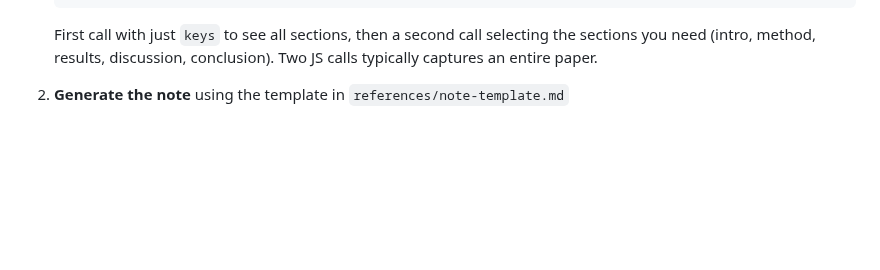
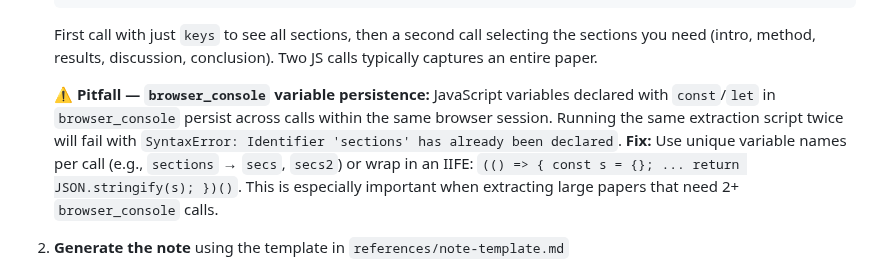
Before and after one commit to zhanglpg/HermesSkills, a Markdown page: openclaw-imports/paper-summarizer/SKILL.md, the part around the change. Rendered like a GitHub page; blank space fills up the shorter version.

Commit message:
paper-summarizer: document browser_console JS variable persistence pitfall

````diff
--- a/openclaw-imports/paper-summarizer/SKILL.md
+++ b/openclaw-imports/paper-summarizer/SKILL.md
@@ -40,6 +40,8 @@ Fetch, read, and summarize a paper or article, then save a structured note to Ob
    JSON.stringify({ keys: Object.keys(sections), abstract: sections["Abstract"], ...});
    ```
    First call with just `keys` to see all sections, then a second call selecting the sections you need (intro, method, results, discussion, conclusion). Two JS calls typically captures an entire paper.
+
+   **⚠️ Pitfall — `browser_console` variable persistence:** JavaScript variables declared with `const`/`let` in `browser_console` persist across calls within the same browser session. Running the same extraction script twice will fail with `SyntaxError: Identifier 'sections' has already been declared`. **Fix:** Use unique variable names per call (e.g., `sections` → `secs`, `secs2`) or wrap in an IIFE: `(() => { const s = {}; ... return JSON.stringify(s); })()`. This is especially important when extracting large papers that need 2+ `browser_console` calls.
 
 2. **Generate the note** using the template in `references/note-template.md`
    - Be substantive — the reader reads deeply, so the summary should too
````
